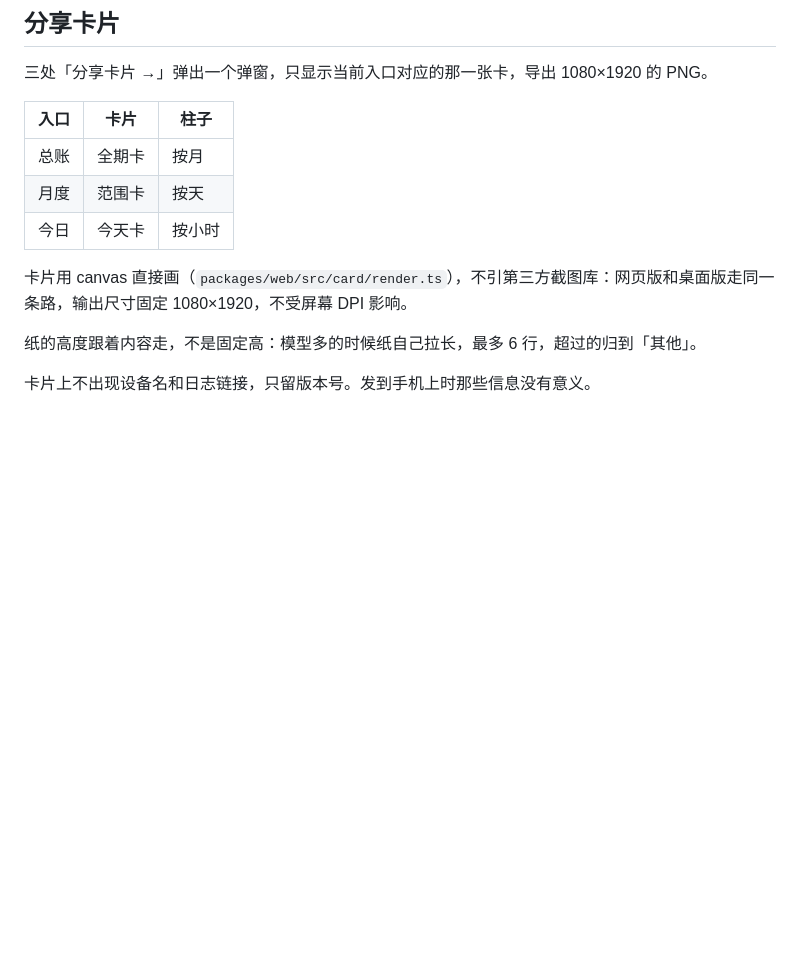
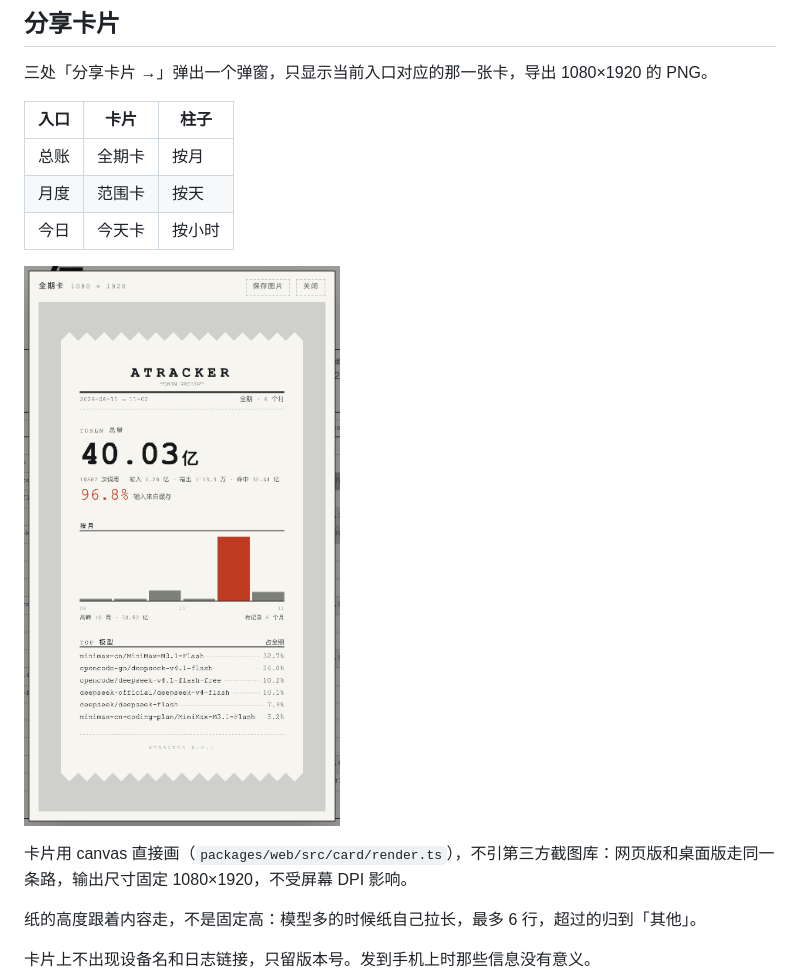
Before and after one commit to jwker/ATracker, a Markdown page: docs/design.md, the part around the change. GitHub-like rendering; pictures changed too: docs/images/share-card.png (added); blank space fills up the shorter version.

```diff
--- a/docs/design.md
+++ b/docs/design.md
@@ -52,6 +52,8 @@
 | 月度 | 范围卡 | 按天 |
 | 今日 | 今天卡 | 按小时 |
 
+![分享卡片](images/share-card.png)
+
 卡片用 canvas 直接画（`packages/web/src/card/render.ts`），不引第三方截图库：网页版和桌面版走同一条路，输出尺寸固定 1080×1920，不受屏幕 DPI 影响。
 
 纸的高度跟着内容走，不是固定高：模型多的时候纸自己拉长，最多 6 行，超过的归到「其他」。
```
Also changed, not shown: README.md (+4 -0 lines), docs/images/month.png (added).
